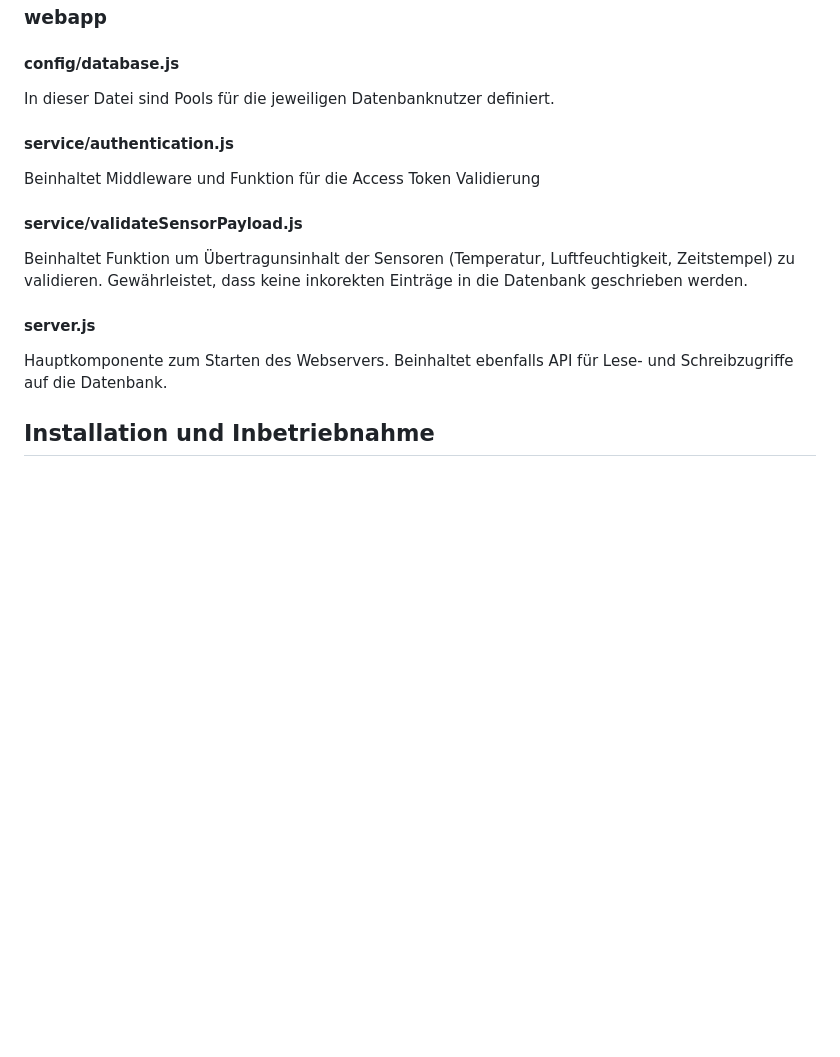
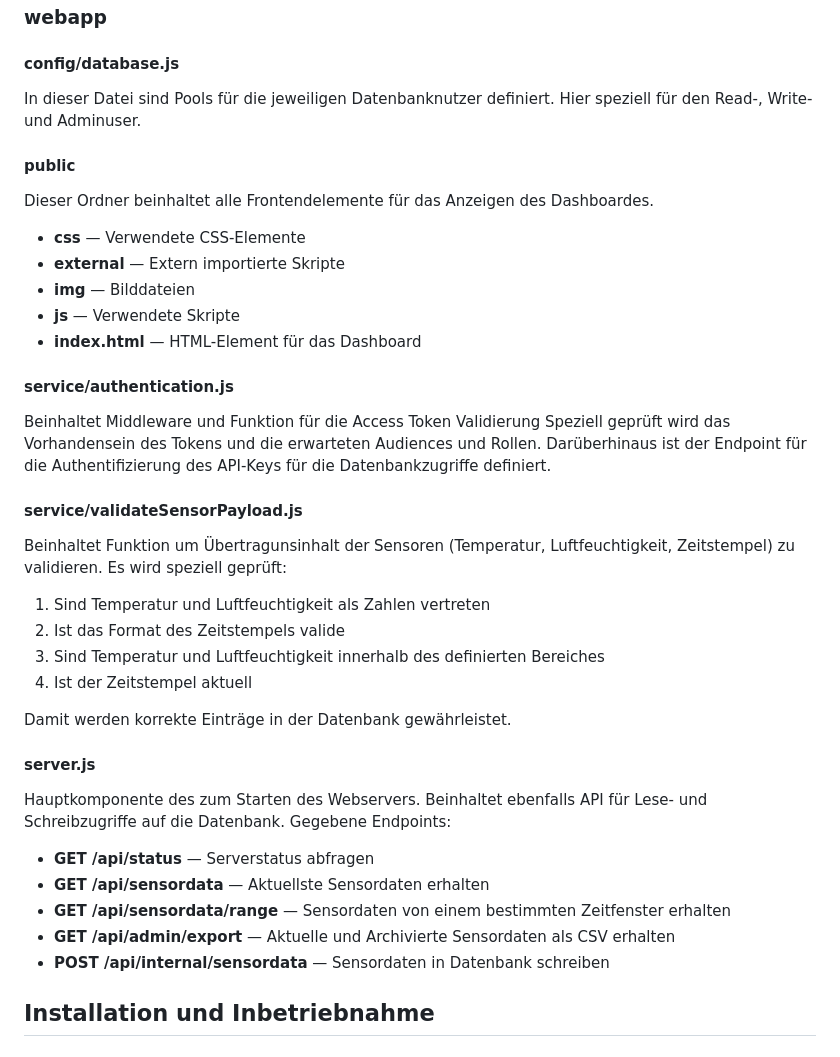
Before and after one commit to Herotech1105/Anwendungsprojekt.Inf, a Markdown page: documentation/doku.md, the part around the change. Drawn GitHub-style; blank space fills up the shorter version.

Commit message:
Change webapp in doku.md
Added detailed descriptions for various files and components in the documentation.

```diff
--- a/documentation/doku.md
+++ b/documentation/doku.md
@@ -369,20 +369,46 @@ früherer Prototyp — das produktive Training erfolgt über `model_trainer.py`.
 #### config/database.js
 
 In dieser Datei sind Pools für die jeweiligen Datenbanknutzer definiert.
+Hier speziell für den Read-, Write- und Adminuser.
+
+#### public
+
+Dieser Ordner beinhaltet alle Frontendelemente für das Anzeigen des Dashboardes.
+
+- **css** — Verwendete CSS-Elemente
+- **external** — Extern importierte Skripte
+- **img** — Bilddateien
+- **js** — Verwendete Skripte
+- **index.html** — HTML-Element für das Dashboard
 
 #### service/authentication.js
 
 Beinhaltet Middleware und Funktion für die Access Token Validierung
+Speziell geprüft wird das Vorhandensein des Tokens und die erwarteten Audiences und Rollen.
+Darüberhinaus ist der Endpoint für die Authentifizierung des API-Keys für die Datenbankzugriffe definiert.
 
 #### service/validateSensorPayload.js
 
 Beinhaltet Funktion um Übertragunsinhalt der Sensoren (Temperatur, Luftfeuchtigkeit, Zeitstempel) zu validieren.
-Gewährleistet, dass keine inkorekten Einträge in die Datenbank geschrieben werden.
+Es wird speziell geprüft:
+
+1. Sind Temperatur und Luftfeuchtigkeit als Zahlen vertreten
+2. Ist das Format des Zeitstempels valide
+3. Sind Temperatur und Luftfeuchtigkeit innerhalb des definierten Bereiches
+4. Ist der Zeitstempel aktuell
+
+Damit werden korrekte Einträge in der Datenbank gewährleistet.
 
 #### server.js
 
-Hauptkomponente zum Starten des Webservers. Beinhaltet ebenfalls API für Lese- und Schreibzugriffe auf die
-Datenbank.
+Hauptkomponente des zum Starten des Webservers. Beinhaltet ebenfalls API für Lese- und Schreibzugriffe auf die Datenbank.
+Gegebene Endpoints:
+
+- **GET /api/status** — Serverstatus abfragen
+- **GET /api/sensordata** — Aktuellste Sensordaten erhalten
+- **GET /api/sensordata/range** — Sensordaten von einem bestimmten Zeitfenster erhalten
+- **GET /api/admin/export** — Aktuelle und Archivierte Sensordaten als CSV erhalten
+- **POST /api/internal/sensordata** — Sensordaten in Datenbank schreiben
 
 ## Installation und Inbetriebnahme
 
```
